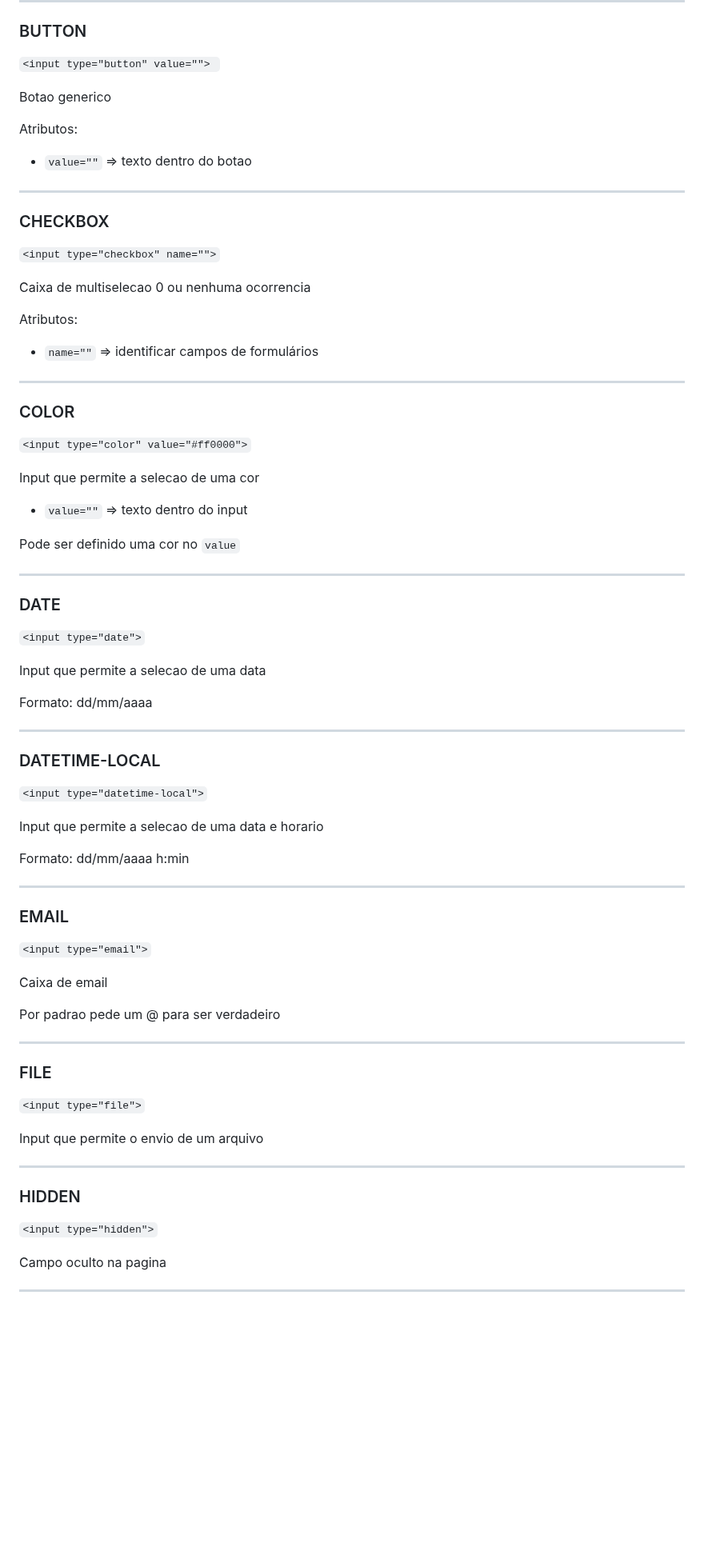
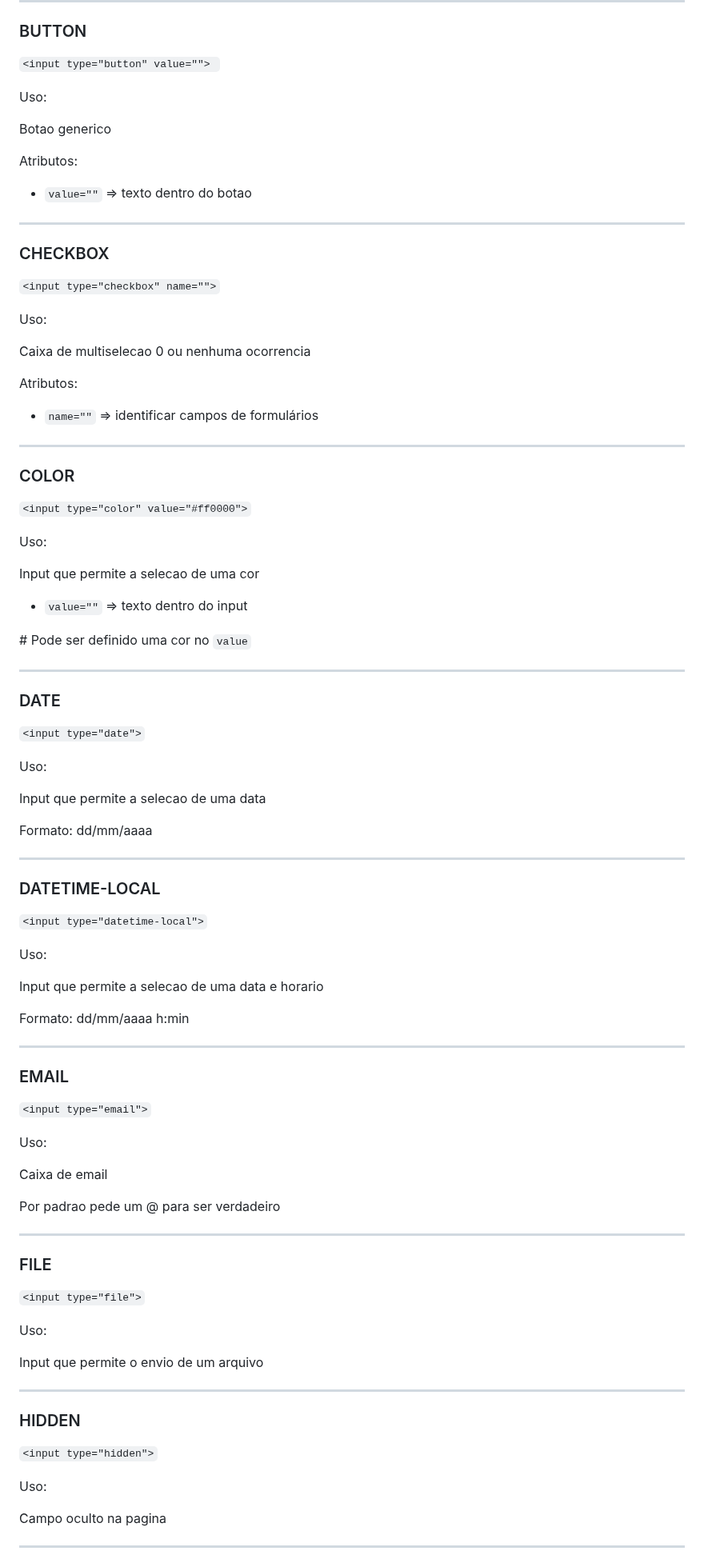
Before and after one commit to RaissonGitHub/Anotacoes, a Markdown page: HTML/anotacoes_html.md, the part around one of its changes. Shown at 80% size. GitHub-like rendering; blank space fills up the shorter version.

```diff
--- a/HTML/anotacoes_html.md
+++ b/HTML/anotacoes_html.md
@@ -690,6 +699,8 @@ Atributos:
 
 `<input type="button" value=""> `
 
+Uso:
+
 Botao generico
 
 Atributos:
@@ -701,6 +712,8 @@ Atributos:
 ### CHECKBOX
 
 `<input type="checkbox" name="">`
+
+Uso:
 
 Caixa de multiselecao 0 ou nenhuma ocorrencia
 
@@ -714,17 +727,21 @@ Atributos:
 
 `<input type="color" value="#ff0000">`
 
+Uso:
+
 Input que permite a selecao de uma cor
 
 * `value=""` => texto dentro do input
 
-Pode ser definido uma cor no `value`
+\# Pode ser definido uma cor no `value`
 
 ---
 
 ### DATE
 
 `<input type="date">`
+
+Uso:
 
 Input que permite a selecao de uma data
 
@@ -736,6 +753,8 @@ Formato:  dd/mm/aaaa
 
 `<input type="datetime-local">`
 
+Uso:
+
 Input que permite a selecao de uma data e horario
 
 Formato:  dd/mm/aaaa h:min
@@ -745,6 +764,8 @@ Formato:  dd/mm/aaaa h:min
 ### EMAIL
 
 `<input type="email">`
+
+Uso:
 
 Caixa de email
 
@@ -756,6 +777,8 @@ Por padrao pede um @ para ser verdadeiro
 
 `<input type="file">`
 
+Uso:
+
 Input que permite o envio de um arquivo
 
 ---
@@ -764,6 +787,8 @@ Input que permite o envio de um arquivo
 
 `<input type="hidden">`
 
+Uso:
+
 Campo oculto na pagina
 
 ---
```
Also changed, not shown: other parts of HTML/anotacoes_html.md (+52 -13 lines).
